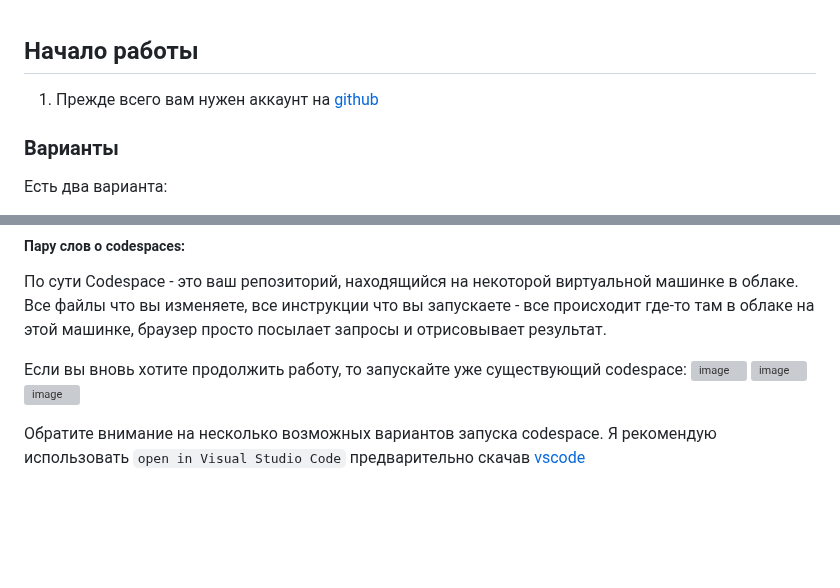
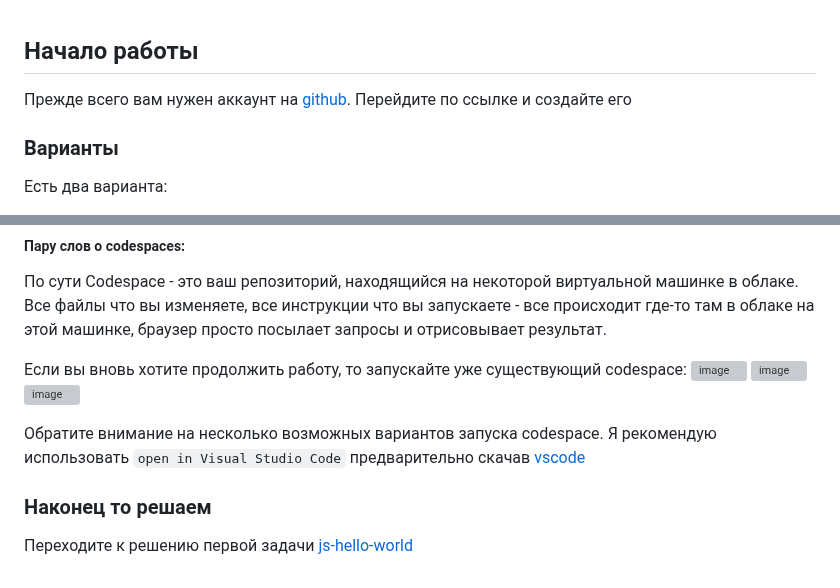
Before and after one commit to DimaAmega/web-fundamentals, a Markdown page: docs/GET_STARTED/README.md, 2 parts joined by grey strips. Rendered like a GitHub page; blank space fills up the shorter version; grey boxes are pictures that could not be loaded.

```diff
--- a/docs/GET_STARTED/README.md
+++ b/docs/GET_STARTED/README.md
@@ -1,6 +1,6 @@
 ## Начало работы
 
-1. Прежде всего вам нужен аккаунт на [github](https://github.com/)
+Прежде всего вам нужен аккаунт на [github](https://github.com/). Перейдите по ссылке и создайте его
 
 ### Варианты
 Есть два варианта:
@@ -53,3 +53,8 @@ curl -fsSL https://raw.githubusercontent.com/DimaAmega/web-fundamentals/main/uti
 <img width="1426" alt="image" src="https://user-images.githubusercontent.com/32310771/230219368-c628622d-bca7-4efa-b920-ec253acc0aca.png">
 
 Обратите внимание на несколько возможных вариантов запуска codespace. Я рекомендую использовать `open in Visual Studio Code` предварительно скачав [vscode](https://code.visualstudio.com/)
+
+
+### Наконец то решаем
+
+Переходите к решению первой задачи [js-hello-world](https://github.com/DimaAmega/web-fundamentals/tree/main/tasks/js-hello-world)
```
